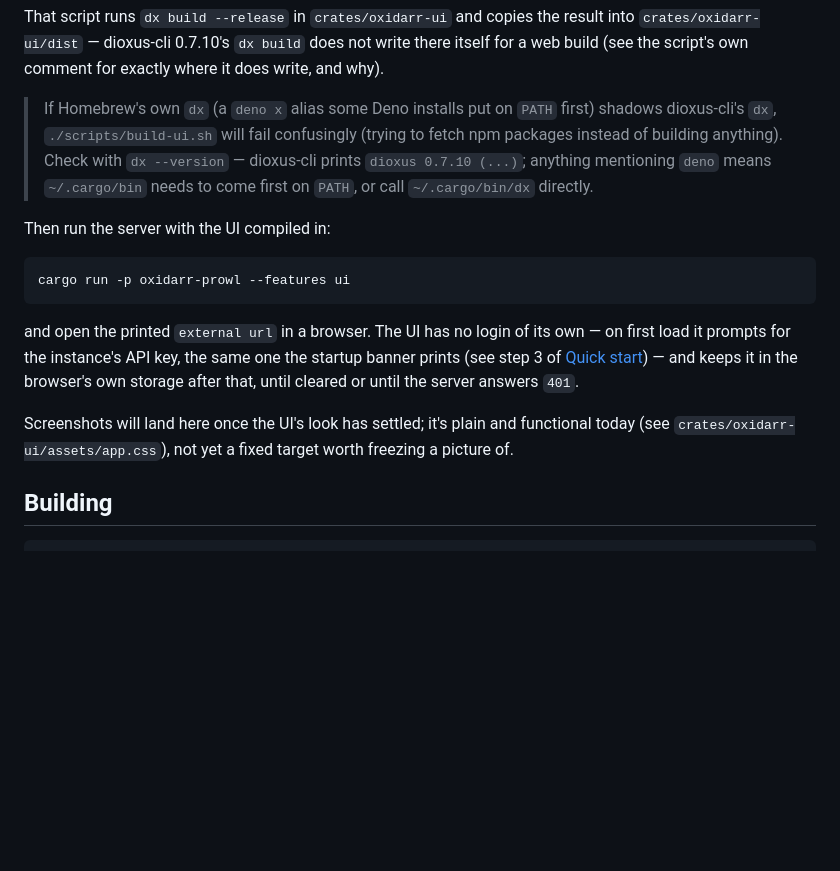
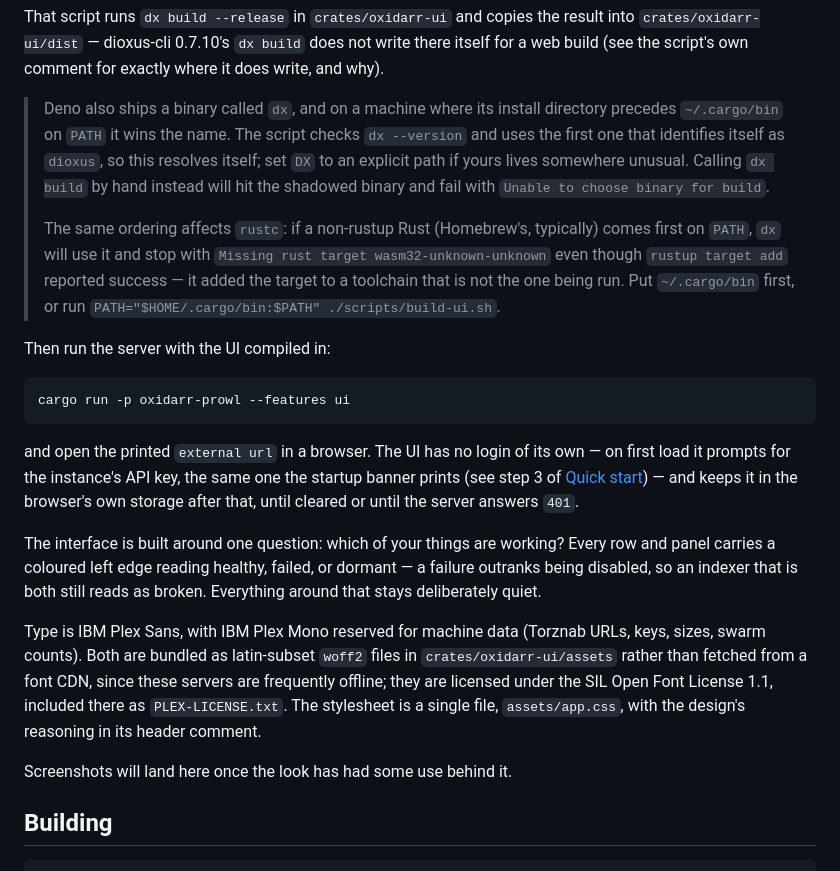
Before and after one commit to oxidarr/oxidarr, a Markdown page: README.md, the part around the change. Rendered like a GitHub page; blank space fills up the shorter version.

Commit message:
docs: describe the ui's design and correct the toolchain notes
The dx shadowing note described a failure mode that does not happen and
missed the one that does; the script now resolves dioxus-cli by version
anyway. Adds the matching rustc case, which reports a missing wasm target
that rustup insists is installed.

Also replaces the placeholder saying the UI has no settled look.

```diff
--- a/README.md
+++ b/README.md
@@ -188,11 +188,17 @@ That script runs `dx build --release` in `crates/oxidarr-ui` and copies the resu
 `crates/oxidarr-ui/dist` — dioxus-cli 0.7.10's `dx build` does not write there itself for
 a web build (see the script's own comment for exactly where it does write, and why).
 
-> If Homebrew's own `dx` (a `deno x` alias some Deno installs put on `PATH` first) shadows
-> dioxus-cli's `dx`, `./scripts/build-ui.sh` will fail confusingly (trying to fetch npm
-> packages instead of building anything). Check with `dx --version` — dioxus-cli prints
-> `dioxus 0.7.10 (...)`; anything mentioning `deno` means `~/.cargo/bin` needs to come
-> first on `PATH`, or call `~/.cargo/bin/dx` directly.
+> Deno also ships a binary called `dx`, and on a machine where its install directory
+> precedes `~/.cargo/bin` on `PATH` it wins the name. The script checks `dx --version` and
+> uses the first one that identifies itself as `dioxus`, so this resolves itself; set `DX`
+> to an explicit path if yours lives somewhere unusual. Calling `dx build` by hand instead
+> will hit the shadowed binary and fail with `Unable to choose binary for build`.
+>
+> The same ordering affects `rustc`: if a non-rustup Rust (Homebrew's, typically) comes
+> first on `PATH`, `dx` will use it and stop with `Missing rust target
+> wasm32-unknown-unknown` even though `rustup target add` reported success — it added the
+> target to a toolchain that is not the one being run. Put `~/.cargo/bin` first, or run
+> `PATH="$HOME/.cargo/bin:$PATH" ./scripts/build-ui.sh`.
 
 Then run the server with the UI compiled in:
 
@@ -205,8 +211,19 @@ first load it prompts for the instance's API key, the same one the startup banne
 (see step 3 of [Quick start](#quick-start)) — and keeps it in the browser's own storage
 after that, until cleared or until the server answers `401`.
 
-Screenshots will land here once the UI's look has settled; it's plain and functional today
-(see `crates/oxidarr-ui/assets/app.css`), not yet a fixed target worth freezing a picture of.
+The interface is built around one question: which of your things are working? Every row
+and panel carries a coloured left edge reading healthy, failed, or dormant — a failure
+outranks being disabled, so an indexer that is both still reads as broken. Everything
+around that stays deliberately quiet.
+
+Type is IBM Plex Sans, with IBM Plex Mono reserved for machine data (Torznab URLs, keys,
+sizes, swarm counts). Both are bundled as latin-subset `woff2` files in
+`crates/oxidarr-ui/assets` rather than fetched from a font CDN, since these servers are
+frequently offline; they are licensed under the SIL Open Font License 1.1, included there
+as `PLEX-LICENSE.txt`. The stylesheet is a single file, `assets/app.css`, with the design's
+reasoning in its header comment.
+
+Screenshots will land here once the look has had some use behind it.
 
 ## Building
 
```
